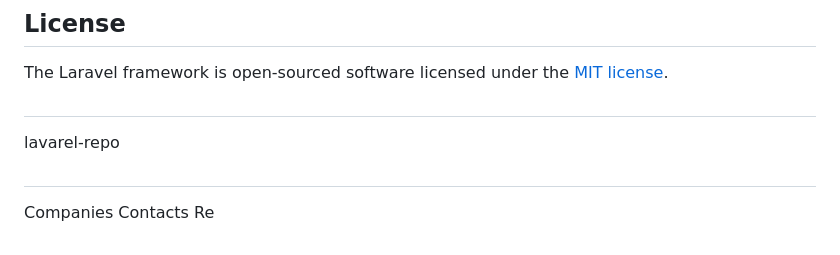
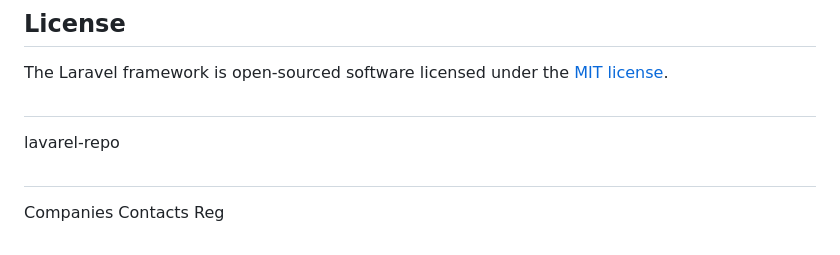
Before and after one commit to natnaeln4d/lavarel-repo, a Markdown page: README.md, the part around the change. GitHub-like rendering.

```diff
--- a/README.md
+++ b/README.md
@@ -65,4 +65,4 @@ The Laravel framework is open-sourced software licensed under the [MIT license](
 ##
 lavarel-repo
 ##
-Companies Contacts Re
+Companies Contacts Reg
```
